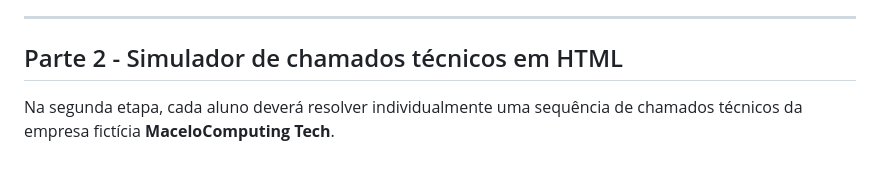
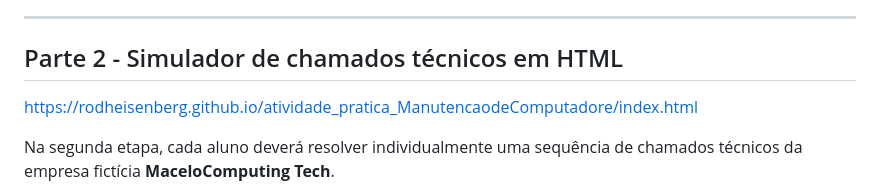
Before and after one commit to RodHeisenberg/AP-MN-SENAI, a Markdown page: README_Atividade_Pratica_Final_Manutencao.md, the part around the change. Rendered like a GitHub page; blank space fills up the shorter version.

```diff
--- a/README_Atividade_Pratica_Final_Manutencao.md
+++ b/README_Atividade_Pratica_Final_Manutencao.md
@@ -62,6 +62,8 @@ Os alunos deverão justificar suas decisões e perceber que um diagnóstico adeq
 ---
 
 ## Parte 2 - Simulador de chamados técnicos em HTML
+
+https://rodheisenberg.github.io/atividade_pratica_ManutencaodeComputadore/index.html
 
 Na segunda etapa, cada aluno deverá resolver individualmente uma sequência de chamados técnicos da empresa fictícia **MaceloComputing Tech**.
 
```
